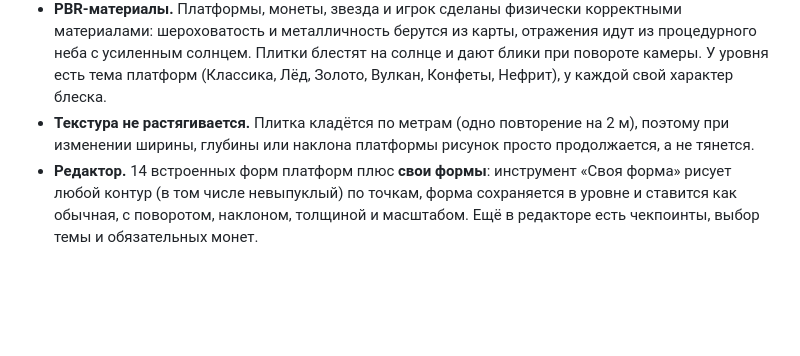
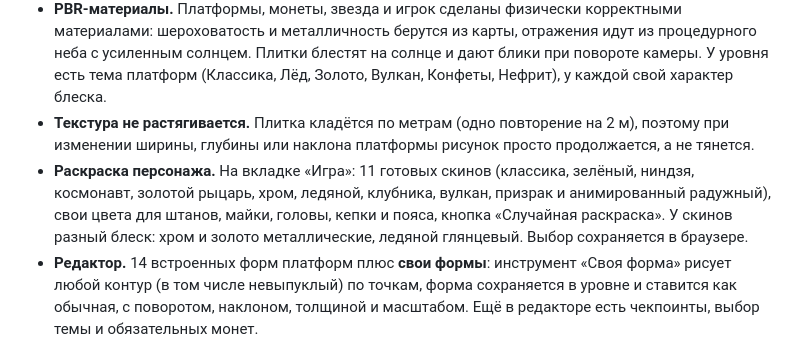
Before and after one commit to vakulkodenis986-wq/3dpopa2, a Markdown page: README.md, the part around the change. Drawn GitHub-style; blank space fills up the shorter version.

```diff
--- a/README.md
+++ b/README.md
@@ -9,6 +9,7 @@
 - **Генератор уровней.** Уровень собирается из «глав» по мотивам популярных платформеров и паркур-игр: острова (Mario 64), столбы, серпантин и лесенки, спираль вокруг башни, узкие балки, горки-пандусы, ритм-прыжки, зигзаг. Между главами стоят хабы с чекпоинтами и боковыми площадками за монетами. Выбирайте **стиль** и **сложность** (лёгкий, средний, сложный), а сид даёт повторяемый уровень. Длины прыжков рассчитываются из физики игрока, поэтому уровни проходимы.
 - **PBR-материалы.** Платформы, монеты, звезда и игрок сделаны физически корректными материалами: шероховатость и металличность берутся из карты, отражения идут из процедурного неба с усиленным солнцем. Плитки блестят на солнце и дают блики при повороте камеры. У уровня есть тема платформ (Классика, Лёд, Золото, Вулкан, Конфеты, Нефрит), у каждой свой характер блеска.
 - **Текстура не растягивается.** Плитка кладётся по метрам (одно повторение на 2 м), поэтому при изменении ширины, глубины или наклона платформы рисунок просто продолжается, а не тянется.
+- **Раскраска персонажа.** На вкладке «Игра»: 11 готовых скинов (классика, зелёный, ниндзя, космонавт, золотой рыцарь, хром, ледяной, клубника, вулкан, призрак и анимированный радужный), свои цвета для штанов, майки, головы, кепки и пояса, кнопка «Случайная раскраска». У скинов разный блеск: хром и золото металлические, ледяной глянцевый. Выбор сохраняется в браузере.
 - **Редактор.** 14 встроенных форм платформ плюс **свои формы**: инструмент «Своя форма» рисует любой контур (в том числе невыпуклый) по точкам, форма сохраняется в уровне и ставится как обычная, с поворотом, наклоном, толщиной и масштабом. Ещё в редакторе есть чекпоинты, выбор темы и обязательных монет.
 
 ## Управление
```
